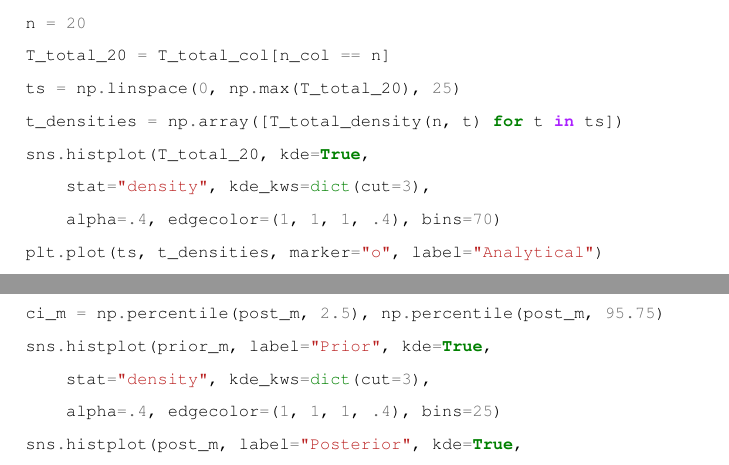
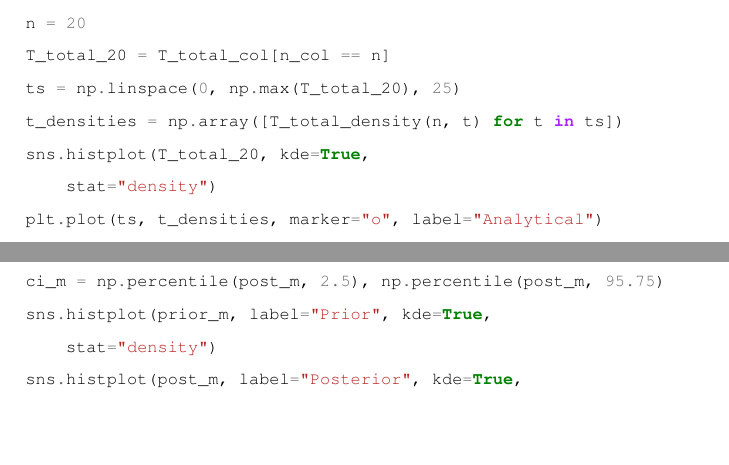
Before and after one commit to jeromekelleher/spg-chapter, a LaTeX document (chapter.tex): two parts of pages 50 and 58 of 68, joined at a grey line, cut so that both start at the same text, the shorter picture padded with empty space. Compiled offline with pdfLaTeX.

Commit message:
modify the code in the tex file

```diff
--- a/chapter.tex
+++ b/chapter.tex
@@ -1232,11 +1232,9 @@ def ibd_segments(ts, a, b):
     return np.array(segment_lengths) / ts.sequence_length
 
 sns.histplot(ibd_segments(ts, 0, 1), label="Within population", kde=True,
-    stat="density", kde_kws=dict(cut=3),
-    alpha=.4, edgecolor=(1, 1, 1, .4), bins=70)
+    stat="density")
 sns.histplot(ibd_segments(ts, 0, 10**5), label="Between populations", kde=True,
-    stat="density", kde_kws=dict(cut=3),
-    alpha=.4, edgecolor=(1, 1, 1, .4), bins=70)
+    stat="density")
 plt.xlim(-0.0001, 0.003)
 plt.legend()
 plt.ylabel("Count")
@@ -1685,8 +1683,7 @@ T_total_20 = T_total_col[n_col == n]
 ts = np.linspace(0, np.max(T_total_20), 25)
 t_densities = np.array([T_total_density(n, t) for t in ts])
 sns.histplot(T_total_20, kde=True,
-    stat="density", kde_kws=dict(cut=3),
-    alpha=.4, edgecolor=(1, 1, 1, .4), bins=70)
+    stat="density")
 plt.plot(ts, t_densities, marker="o", label="Analytical")
 plt.xlabel("T_total")
 plt.legend();
@@ -1722,8 +1719,7 @@ for j, ts in enumerate(replicates):
 ks = np.arange(np.max(simulation))
 analytical = np.array([S_dist(n, theta, k) for k in ks])
 sns.histplot(simulation, kde=True,
-    stat="density", kde_kws=dict(cut=3),
-    alpha=.4, edgecolor=(1, 1, 1, .4), bins=25)
+    stat="density")
 plt.plot(ks, analytical, marker='o', label="Analytical")
 plt.xlabel("Segregating sites")
 plt.legend();
@@ -2016,11 +2012,9 @@ post_m = prior_m[keep]
 mean_m = np.mean(post_m)
 ci_m = np.percentile(post_m, 2.5), np.percentile(post_m, 95.75)
 sns.histplot(prior_m, label="Prior", kde=True,
-    stat="density", kde_kws=dict(cut=3),
-    alpha=.4, edgecolor=(1, 1, 1, .4), bins=25)
+    stat="density")
 sns.histplot(post_m, label="Posterior", kde=True,
-    stat="density", kde_kws=dict(cut=3),
-    alpha=.4, edgecolor=(1, 1, 1, .4), bins=25)
+    stat="density")
 # Plotting code omitted.
 \end{pythoncode}
 
```
Also changed, not shown: 1 other file.
